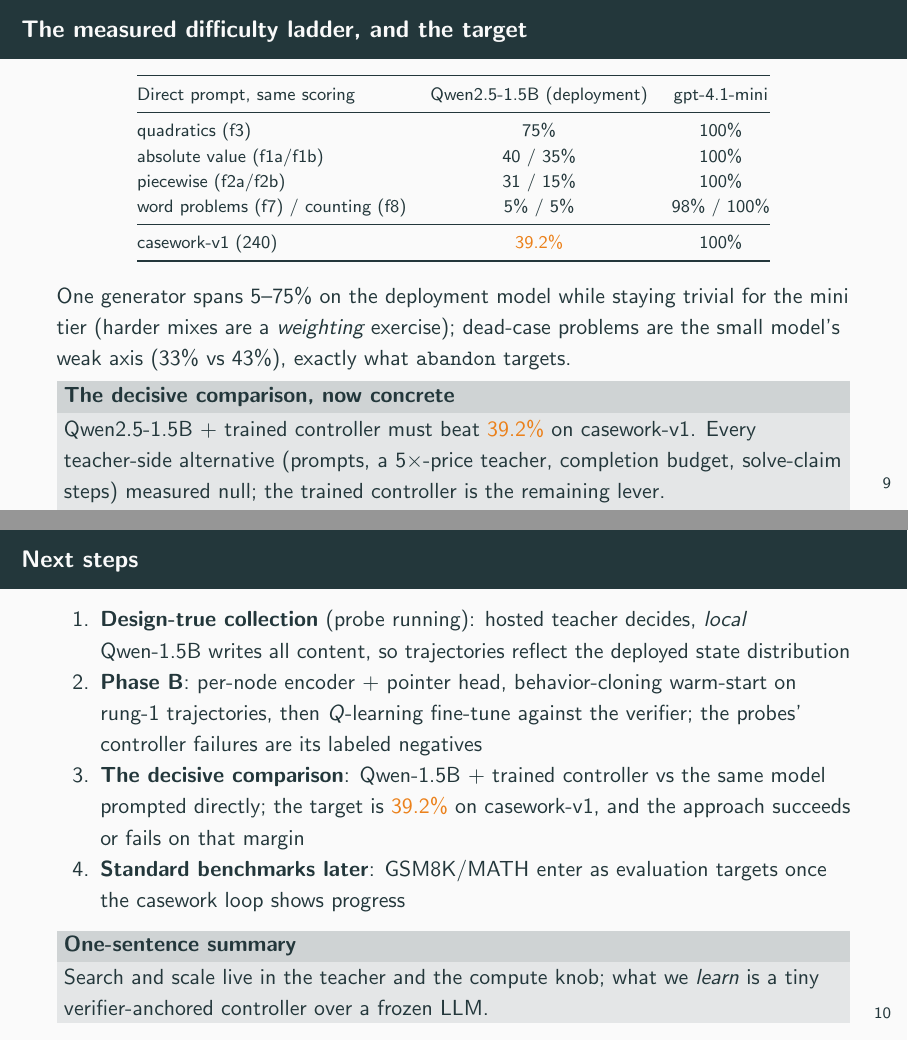
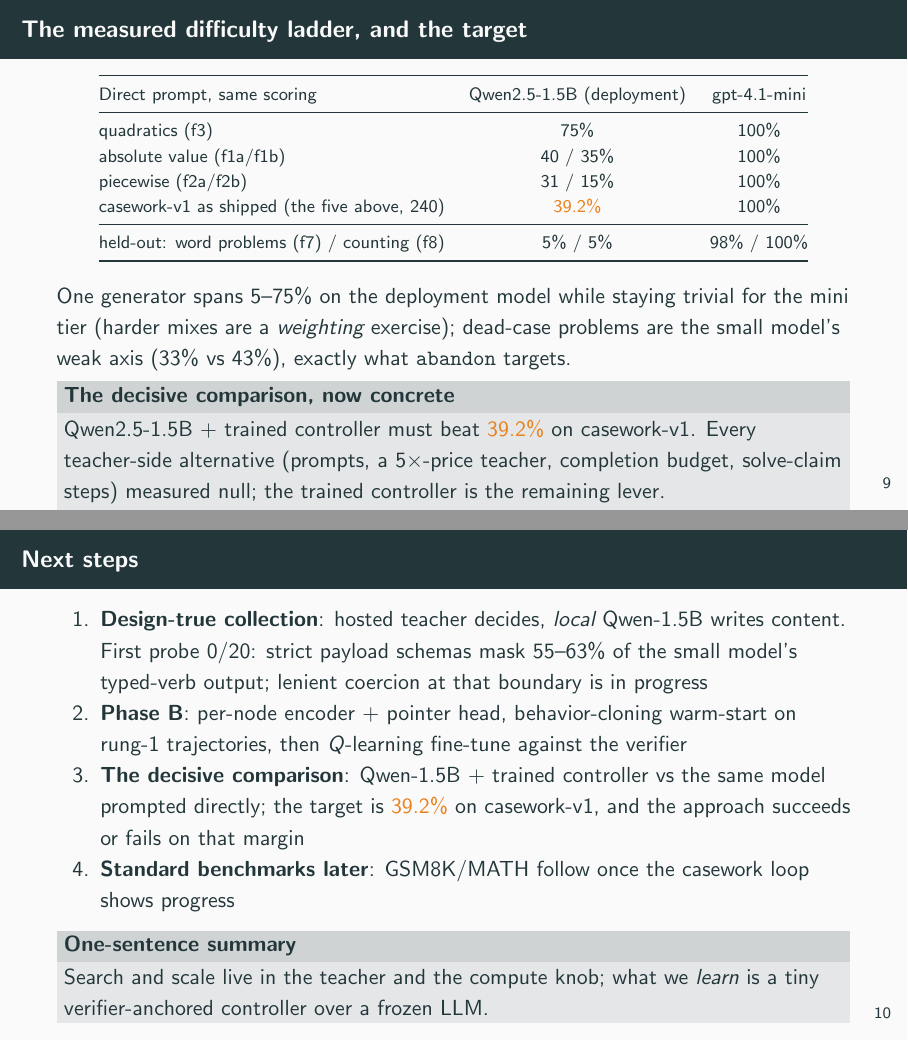
Before and after one commit to queelius/expert-iteration, LaTeX slides (docs/slides/2026-07-02-design-overview.tex): pages 10 and 11 of 11, joined at a grey line. Compiled offline with pdfLaTeX.

Commit message:
Deck: final pre-share pass (E14 status, shipped-vs-held-out ladder)
Next-steps now reports the completed design-true probe honestly (0/20,
strict payload schemas mask 55-63% of the small model's typed-verb
output, coercion fix in progress) instead of 'probe running'; the ladder
table separates casework-v1 as shipped (the five families, 39.2%) from
the held-out f7/f8, matching the paper's corrected tab:ladder. Bottom-
edge clipping on the next-steps frame fixed and visually verified.

Co-Authored-By: Claude Fable 5 <noreply@anthropic.com>

```diff
--- a/docs/slides/2026-07-02-design-overview.tex
+++ b/docs/slides/2026-07-02-design-overview.tex
@@ -267,9 +267,9 @@
       quadratics (f3) & 75\% & 100\% \\
       absolute value (f1a/f1b) & 40 / 35\% & 100\% \\
       piecewise (f2a/f2b) & 31 / 15\% & 100\% \\
-      word problems (f7) / counting (f8) & 5\% / 5\% & 98\% / 100\% \\
+      casework-v1 as shipped (the five above, 240) & \alert{39.2\%} & 100\% \\
       \midrule
-      casework-v1 (240) & \alert{39.2\%} & 100\% \\
+      held-out: word problems (f7) / counting (f8) & 5\% / 5\% & 98\% / 100\% \\
       \bottomrule
     \end{tabular}
   \end{center}
@@ -289,19 +289,19 @@
 % ---------------------------------------------------------------- next steps
 \begin{frame}{Next steps}
   \begin{enumerate}
-    \item \textbf{Design-true collection} (probe running): hosted teacher
-          decides, \emph{local} Qwen-1.5B writes all content, so
-          trajectories reflect the deployed state distribution
+    \item \textbf{Design-true collection}: hosted teacher decides,
+          \emph{local} Qwen-1.5B writes content. First probe 0/20: strict
+          payload schemas mask 55--63\% of the small model's typed-verb
+          output; lenient coercion at that boundary is in progress
     \item \textbf{Phase B}: per-node encoder + pointer head,
           behavior-cloning warm-start on rung-1 trajectories, then
-          $Q$-learning fine-tune against the verifier; the probes'
-          controller failures are its labeled negatives
+          $Q$-learning fine-tune against the verifier
     \item \textbf{The decisive comparison}: Qwen-1.5B + trained controller
           vs the same model prompted directly; the target is
           \alert{39.2\%} on casework-v1, and the approach succeeds or
           fails on that margin
-    \item \textbf{Standard benchmarks later}: GSM8K/MATH enter as
-          evaluation targets once the casework loop shows progress
+    \item \textbf{Standard benchmarks later}: GSM8K/MATH follow once the
+          casework loop shows progress
   \end{enumerate}
   \medskip
   \begin{block}{One-sentence summary}
```
Also changed, not shown: docs/slides/2026-07-02-design-overview.pdf.
